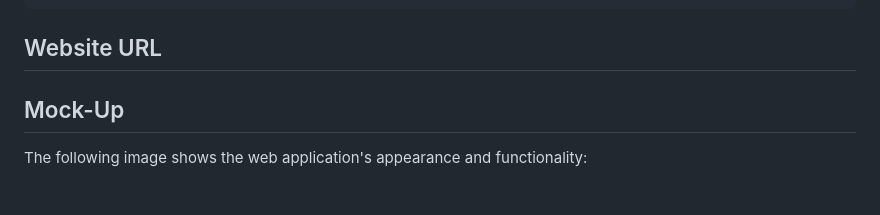
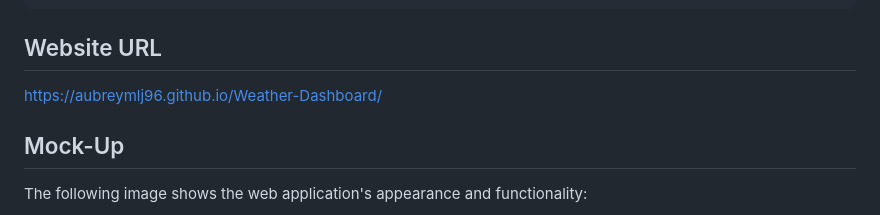
Before and after one commit to aubreymlj96/Weather-Dashboard, a Markdown page: README.md, the part around the change. Drawn GitHub-style.

Commit message:
added web url to read me

```diff
--- a/README.md
+++ b/README.md
@@ -34,7 +34,7 @@ THEN I am again presented with current and future conditions for that city
 
 ## Website URL
 
-
+https://aubreymlj96.github.io/Weather-Dashboard/
 
 ## Mock-Up
 
```
